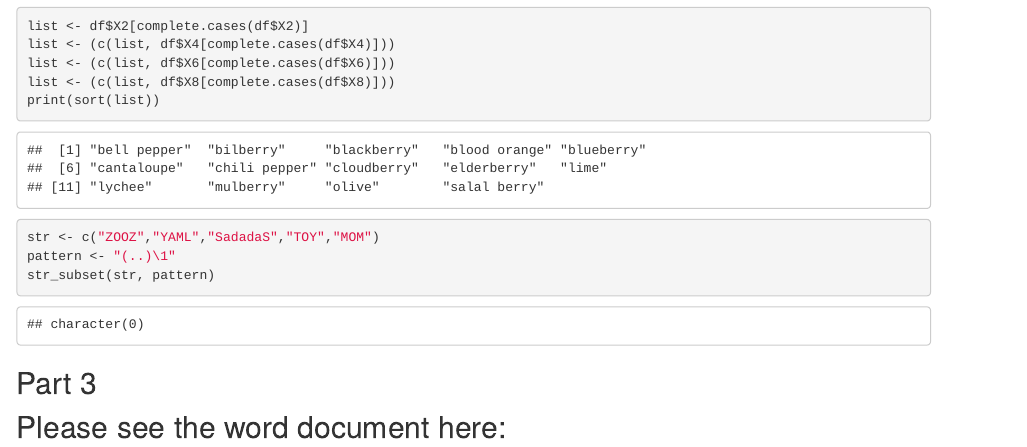
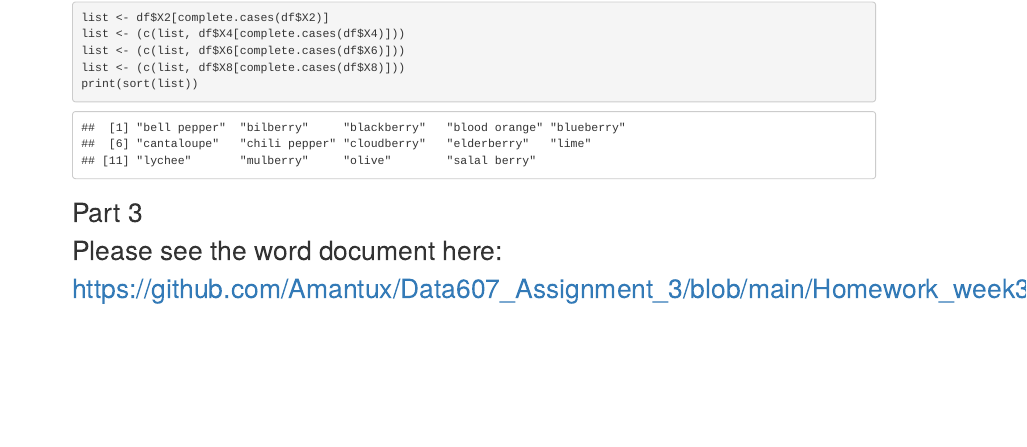
Before and after one commit to Amantux/Data607_Assignment_3, an R Markdown document (Project_3_Markdown.Rmd): the page in a window 1100 px wide, from 1970 px down before the commit and from 1740 px down after it, so that both start at the same text. Rendered offline with R 4.5, knitr and Pandoc, with nearby package versions; some code elsewhere in the file could not run offline.

Commit message:
Adding pdf
Push for PDF

````diff
--- a/Project_3_Markdown.Rmd
+++ b/Project_3_Markdown.Rmd
@@ -56,11 +56,9 @@ list <- (c(list, df$X6[complete.cases(df$X6)]))
 list <- (c(list, df$X8[complete.cases(df$X8)]))
 print(sort(list))
 ```
-```{r}
-str <- c("ZOOZ","YAML","SadadaS","TOY","MOM")
-pattern <- "(..)\1"
-str_subset(str, pattern)
-```
+
 <H2> Part 3
 
 Please see the word document here:
+
+https://github.com/Amantux/Data607_Assignment_3/blob/main/Homework_week3.docx
````
Also changed, not shown: Homework_week3.pdf (added), Project_3_Markdown.html, 1 other file.
